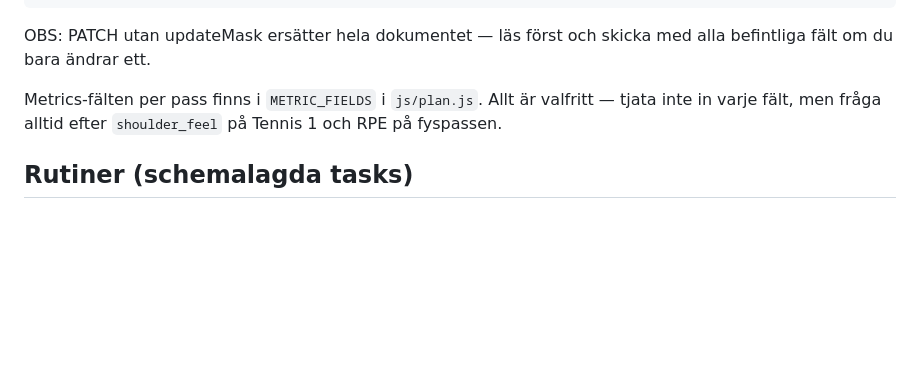
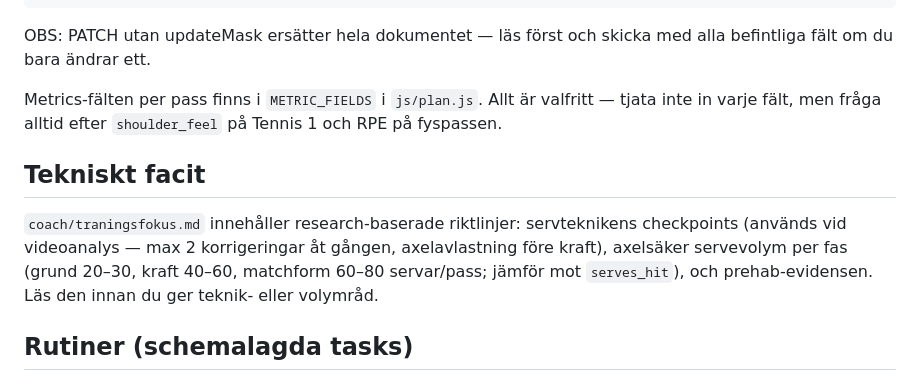
Before and after one commit to christianArby/top-tennis, a Markdown page: CLAUDE.md, the part around the change. Drawn GitHub-style; blank space fills up the shorter version.

Commit message:
Coach-facit: servteknik-checkpoints, axelsäker servevolym, prehab-evidens
Co-Authored-By: Claude Fable 5 <noreply@anthropic.com>

```diff
--- a/CLAUDE.md
+++ b/CLAUDE.md
@@ -56,6 +56,14 @@ Metrics-fälten per pass finns i `METRIC_FIELDS` i `js/plan.js`. Allt är valfri
 tjata inte in varje fält, men fråga alltid efter `shoulder_feel` på Tennis 1 och
 RPE på fyspassen.
 
+## Tekniskt facit
+
+`coach/traningsfokus.md` innehåller research-baserade riktlinjer: servteknikens
+checkpoints (används vid videoanalys — max 2 korrigeringar åt gången, axelavlastning
+före kraft), axelsäker servevolym per fas (grund 20–30, kraft 40–60, matchform
+60–80 servar/pass; jämför mot `serves_hit`), och prehab-evidensen. Läs den innan
+du ger teknik- eller volymråd.
+
 ## Rutiner (schemalagda tasks)
 
 - **Kvällscheck** (dagligen 20:00): kolla veckans status i `session_log`, fråga vad
```
Also changed, not shown: coach/traningsfokus.md (added, +74 -0 lines).
